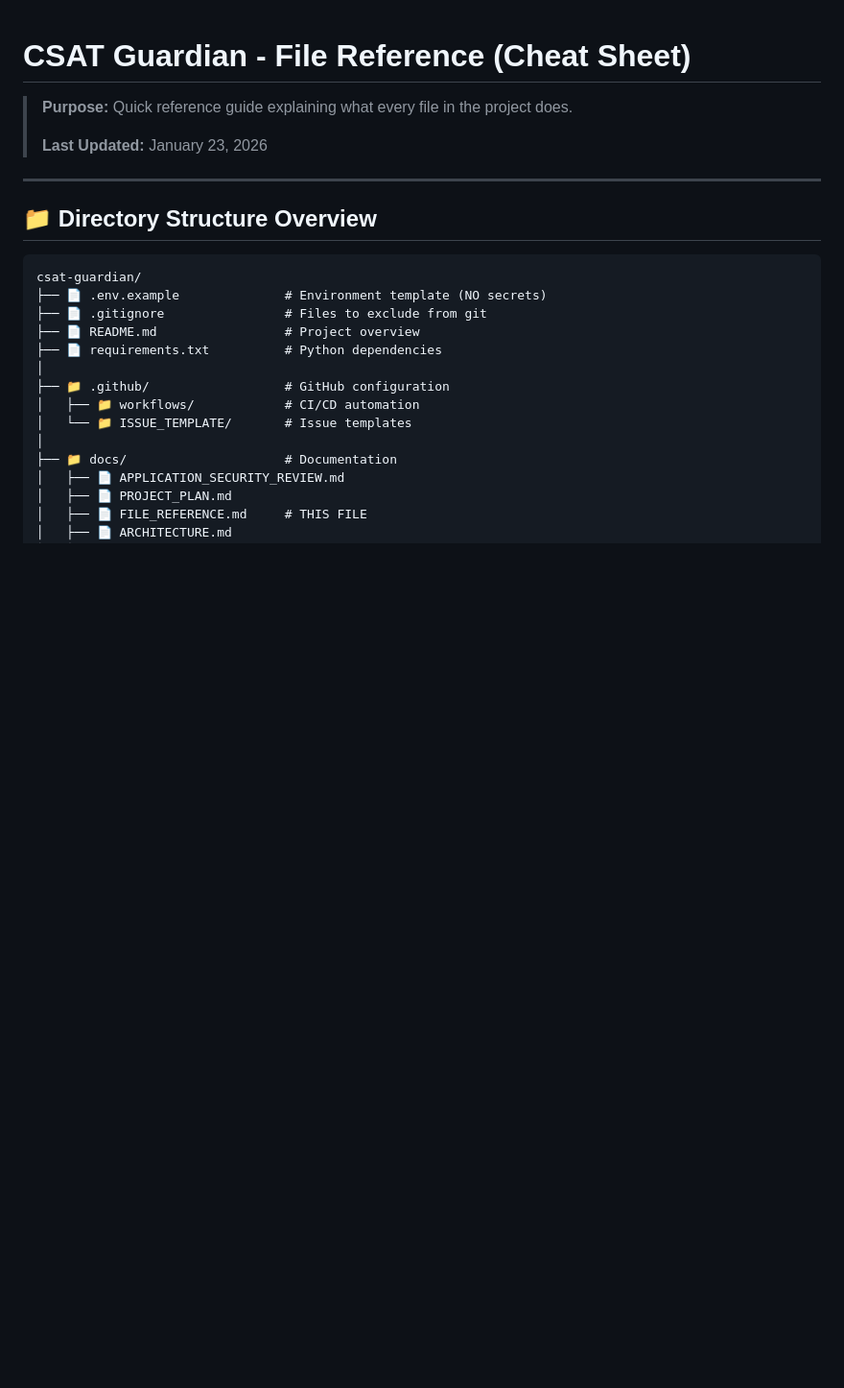
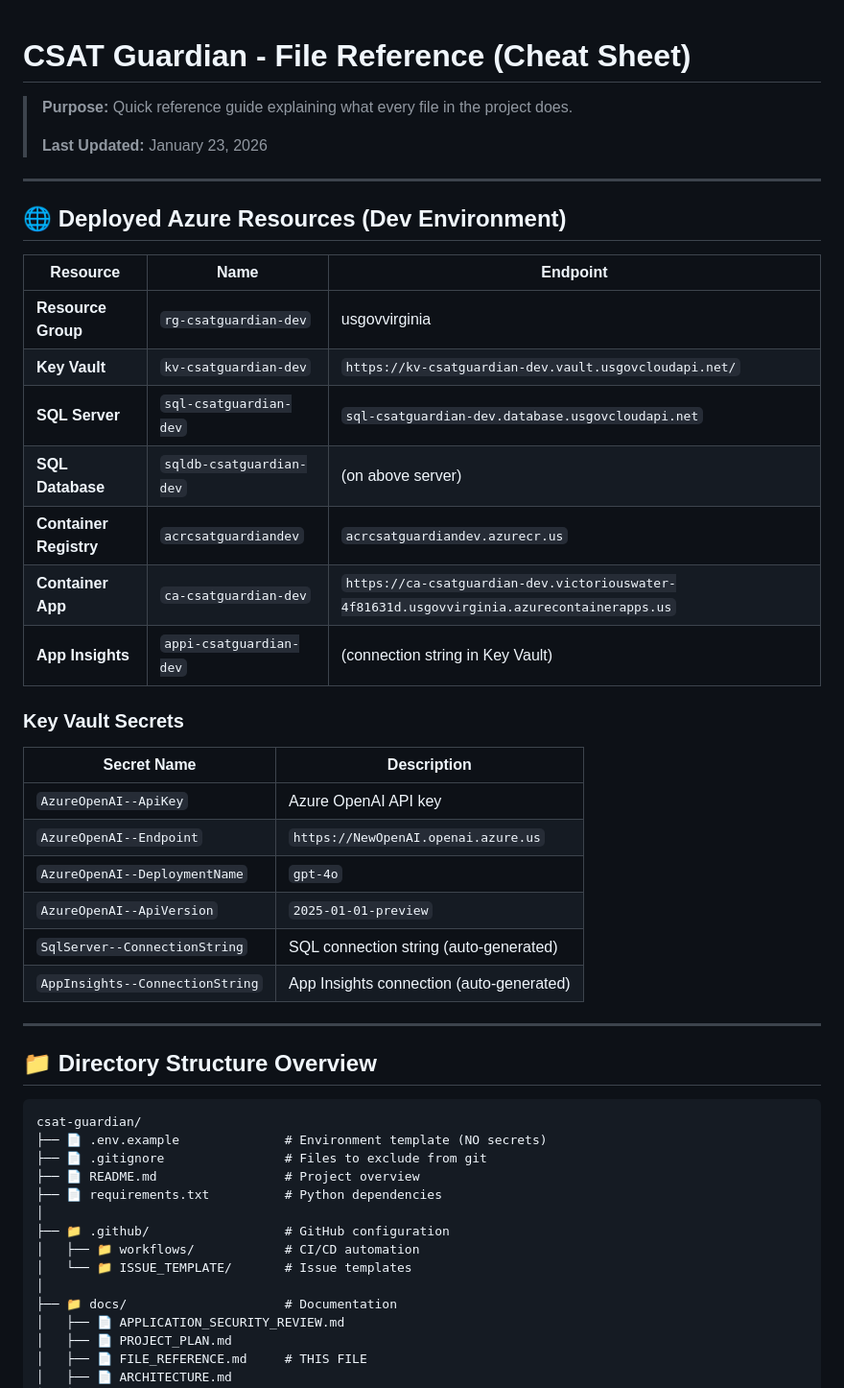
Before and after one commit to KyleMonteagudo/csat-guardian, a Markdown page: docs/FILE_REFERENCE.md, the part around one of its changes. Shown at 96% size. Rendered like a GitHub page; blank space fills up the shorter version.

```diff
--- a/docs/FILE_REFERENCE.md
+++ b/docs/FILE_REFERENCE.md
@@ -3,6 +3,31 @@
 > **Purpose:** Quick reference guide explaining what every file in the project does.
 >
 > **Last Updated:** January 23, 2026
+
+---
+
+## 🌐 Deployed Azure Resources (Dev Environment)
+
+| Resource | Name | Endpoint |
+|----------|------|----------|
+| **Resource Group** | `rg-csatguardian-dev` | usgovvirginia |
+| **Key Vault** | `kv-csatguardian-dev` | `https://kv-csatguardian-dev.vault.usgovcloudapi.net/` |
+| **SQL Server** | `sql-csatguardian-dev` | `sql-csatguardian-dev.database.usgovcloudapi.net` |
+| **SQL Database** | `sqldb-csatguardian-dev` | (on above server) |
+| **Container Registry** | `acrcsatguardiandev` | `acrcsatguardiandev.azurecr.us` |
+| **Container App** | `ca-csatguardian-dev` | `https://ca-csatguardian-dev.victoriouswater-4f81631d.usgovvirginia.azurecontainerapps.us` |
+| **App Insights** | `appi-csatguardian-dev` | (connection string in Key Vault) |
+
+### Key Vault Secrets
+
+| Secret Name | Description |
+|-------------|-------------|
+| `AzureOpenAI--ApiKey` | Azure OpenAI API key |
+| `AzureOpenAI--Endpoint` | `https://NewOpenAI.openai.azure.us` |
+| `AzureOpenAI--DeploymentName` | `gpt-4o` |
+| `AzureOpenAI--ApiVersion` | `2025-01-01-preview` |
+| `SqlServer--ConnectionString` | SQL connection string (auto-generated) |
+| `AppInsights--ConnectionString` | App Insights connection (auto-generated) |
 
 ---
 
```
Also changed, not shown: other parts of docs/FILE_REFERENCE.md (+20 -6 lines), docs/ARCHITECTURE.md (+18 -7 lines), docs/PROJECT_PLAN.md (+18 -16 lines).
